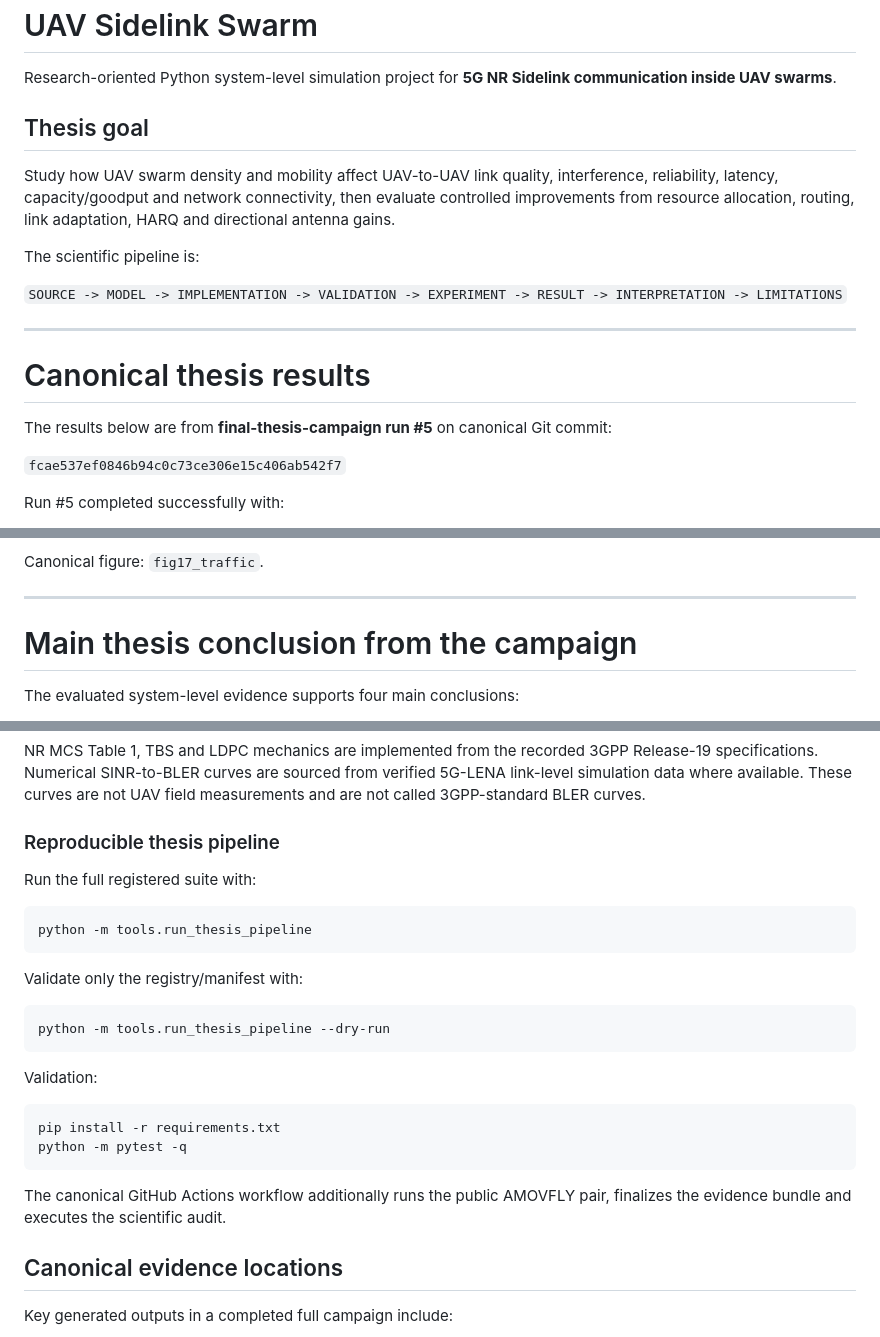
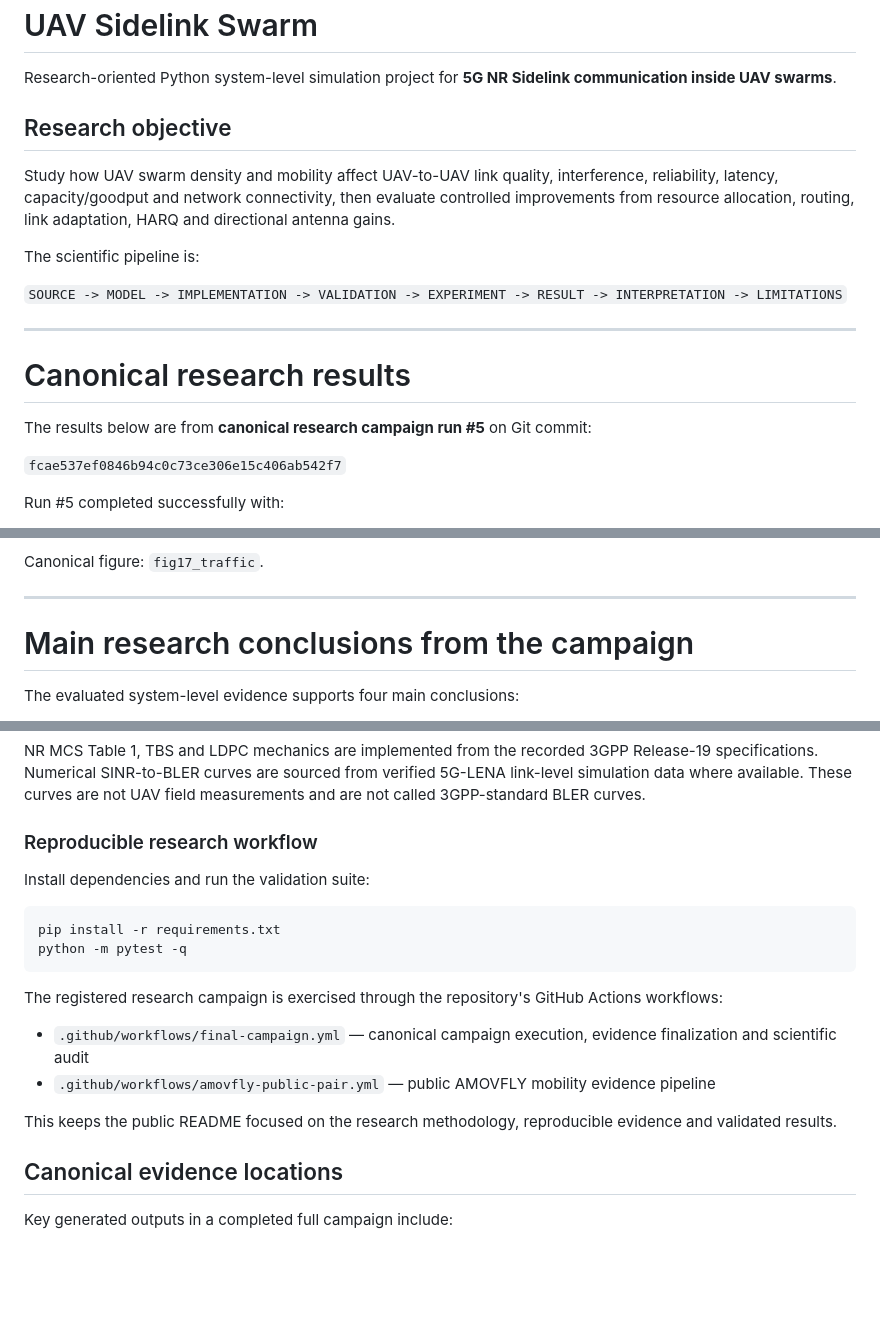
Before and after one commit to panagiotagrosdouli/uav-sidelink-swarm, a Markdown page: README.md, 3 parts joined by grey strips. GitHub-like rendering; blank space fills up the shorter version.

Commit message:
Refactor README as research project documentation

````diff
--- a/README.md
+++ b/README.md
@@ -2,7 +2,7 @@
 
 Research-oriented Python system-level simulation project for **5G NR Sidelink communication inside UAV swarms**.
 
-## Thesis goal
+## Research objective
 
 Study how UAV swarm density and mobility affect UAV-to-UAV link quality, interference, reliability, latency, capacity/goodput and network connectivity, then evaluate controlled improvements from resource allocation, routing, link adaptation, HARQ and directional antenna gains.
 
@@ -12,9 +12,9 @@ The scientific pipeline is:
 
 ---
 
-# Canonical thesis results
+# Canonical research results
 
-The results below are from **final-thesis-campaign run #5** on canonical Git commit:
+The results below are from **canonical research campaign run #5** on Git commit:
 
 `fcae537ef0846b94c0c73ce306e15c406ab542f7`
 
@@ -201,7 +201,7 @@ Canonical figure: `fig17_traffic`.
 
 ---
 
-# Main thesis conclusion from the campaign
+# Main research conclusions from the campaign
 
 The evaluated system-level evidence supports four main conclusions:
 
@@ -249,28 +249,21 @@ A deliberately limited and auditable equal-height UMi-AV A2A implementation is i
 
 NR MCS Table 1, TBS and LDPC mechanics are implemented from the recorded 3GPP Release-19 specifications. Numerical SINR-to-BLER curves are sourced from verified 5G-LENA link-level simulation data where available. These curves are not UAV field measurements and are not called 3GPP-standard BLER curves.
 
-### Reproducible thesis pipeline
+### Reproducible research workflow
 
-Run the full registered suite with:
-
-```bash
-python -m tools.run_thesis_pipeline
-```
-
-Validate only the registry/manifest with:
-
-```bash
-python -m tools.run_thesis_pipeline --dry-run
-```
-
-Validation:
+Install dependencies and run the validation suite:
 
 ```bash
 pip install -r requirements.txt
 python -m pytest -q
 ```
 
-The canonical GitHub Actions workflow additionally runs the public AMOVFLY pair, finalizes the evidence bundle and executes the scientific audit.
+The registered research campaign is exercised through the repository's GitHub Actions workflows:
+
+- `.github/workflows/final-campaign.yml` — canonical campaign execution, evidence finalization and scientific audit
+- `.github/workflows/amovfly-public-pair.yml` — public AMOVFLY mobility evidence pipeline
+
+This keeps the public README focused on the research methodology, reproducible evidence and validated results.
 
 ## Canonical evidence locations
 
````
